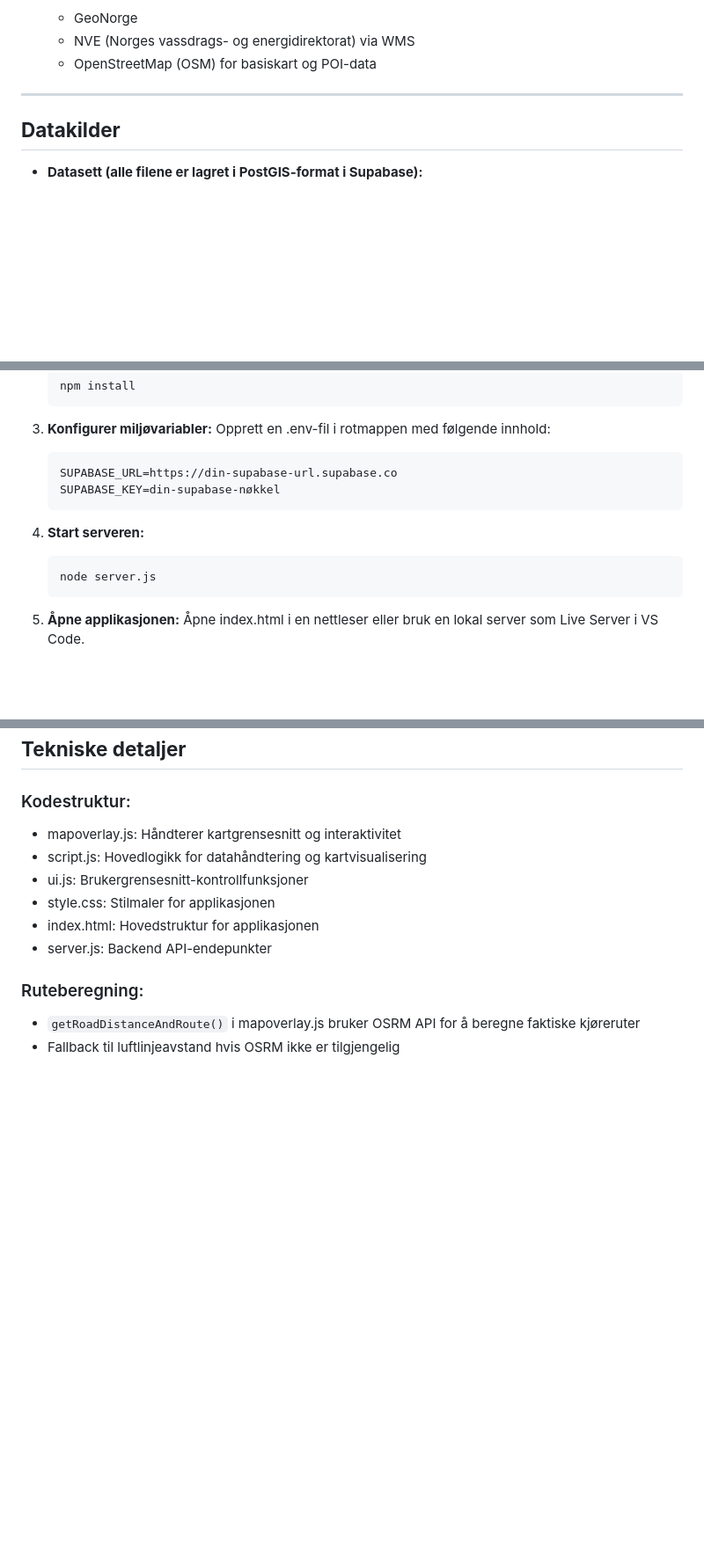
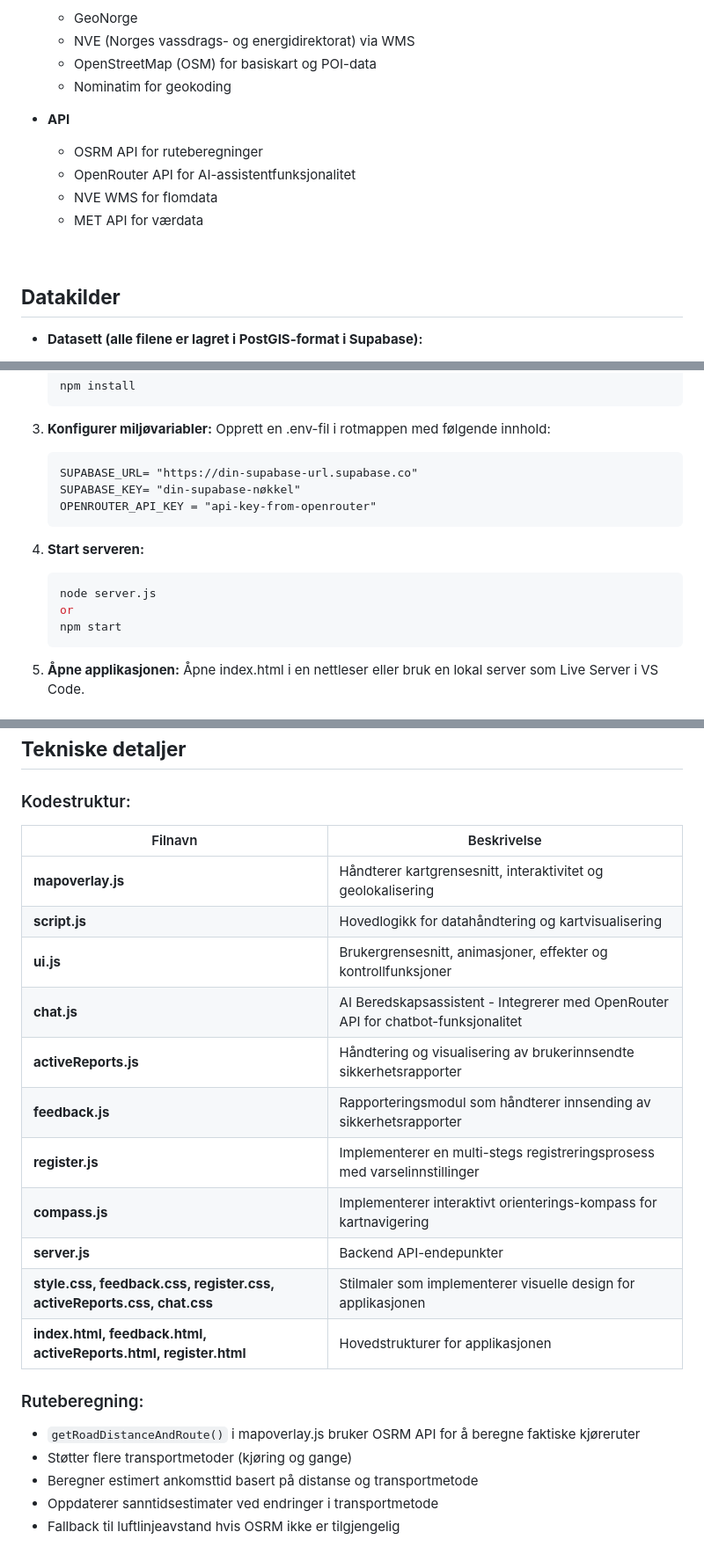
Before and after one commit to TriggeredBanana/SafeShelter, a Markdown page: README.md, 3 parts joined by grey strips. Shown: that part at 88% size. Rendered like a GitHub page; blank space fills up the shorter version.

````diff
--- a/README.md
+++ b/README.md
@@ -60,8 +61,16 @@ Hvordan kan et geografisk informasjonssystem bruke sanntidsposisjon til å hjelp
   - GeoNorge
   - NVE (Norges vassdrags- og energidirektorat) via WMS
   - OpenStreetMap (OSM) for basiskart og POI-data
+  - Nominatim for geokoding
 
----
+- **API**
+  - OSRM API for ruteberegninger
+  - OpenRouter API for AI-assistentfunksjonalitet
+  - NVE WMS for flomdata
+  - MET API for værdata
+
+  <br></br>
+
 
 ## **Datakilder**
 
@@ -195,13 +260,16 @@ Frontend bruker Leaflet.js for interaktive kartvisualiseringer og HTML/CSS/JavaS
 3. **Konfigurer miljøvariabler:**
    Opprett en .env-fil i rotmappen med følgende innhold:
    ```
-   SUPABASE_URL=https://din-supabase-url.supabase.co
-   SUPABASE_KEY=din-supabase-nøkkel
+   SUPABASE_URL= "https://din-supabase-url.supabase.co"
+   SUPABASE_KEY= "din-supabase-nøkkel"
+   OPENROUTER_API_KEY = "api-key-from-openrouter"
    ```
 
 4. **Start serveren:**
    ```bash
    node server.js
+   or
+   npm start
    ```
 
 5. **Åpne applikasjonen:**
@@ -212,14 +280,24 @@ Frontend bruker Leaflet.js for interaktive kartvisualiseringer og HTML/CSS/JavaS
 ## **Tekniske detaljer**
 
 ### Kodestruktur:
-- mapoverlay.js: Håndterer kartgrensesnitt og interaktivitet
-- script.js: Hovedlogikk for datahåndtering og kartvisualisering
-- ui.js: Brukergrensesnitt-kontrollfunksjoner
-- style.css: Stilmaler for applikasjonen
-- index.html: Hovedstruktur for applikasjonen
-- server.js: Backend API-endepunkter
+| Filnavn | Beskrivelse |
+|---------|------------|
+| **mapoverlay.js** | Håndterer kartgrensesnitt, interaktivitet og geolokalisering |
+| **script.js** | Hovedlogikk for datahåndtering og kartvisualisering |
+| **ui.js** | Brukergrensesnitt, animasjoner, effekter og kontrollfunksjoner |
+| **chat.js** | AI Beredskapsassistent - Integrerer med OpenRouter API for chatbot-funksjonalitet |
+| **activeReports.js** | Håndtering og visualisering av brukerinnsendte sikkerhetsrapporter |
+| **feedback.js** | Rapporteringsmodul som håndterer innsending av sikkerhetsrapporter |
+| **register.js** | Implementerer en multi-stegs registreringsprosess med varselinnstillinger |
+| **compass.js** | Implementerer interaktivt orienterings-kompass for kartnavigering |
+| **server.js** | Backend API-endepunkter |
+| **style.css, feedback.css, register.css, activeReports.css, chat.css** | Stilmaler som implementerer visuelle design for applikasjonen |
+| **index.html, feedback.html, activeReports.html, register.html** | Hovedstrukturer for applikasjonen |
 
 ### Ruteberegning:
 - `getRoadDistanceAndRoute()` i mapoverlay.js bruker OSRM API for å beregne faktiske kjøreruter
+- Støtter flere transportmetoder (kjøring og gange)
+- Beregner estimert ankomsttid basert på distanse og transportmetode
+- Oppdaterer sanntidsestimater ved endringer i transportmetode
 - Fallback til luftlinjeavstand hvis OSRM ikke er tilgjengelig
 
````
Also changed, not shown: other parts of README.md (+112 -47 lines), images/compass.png (added).
